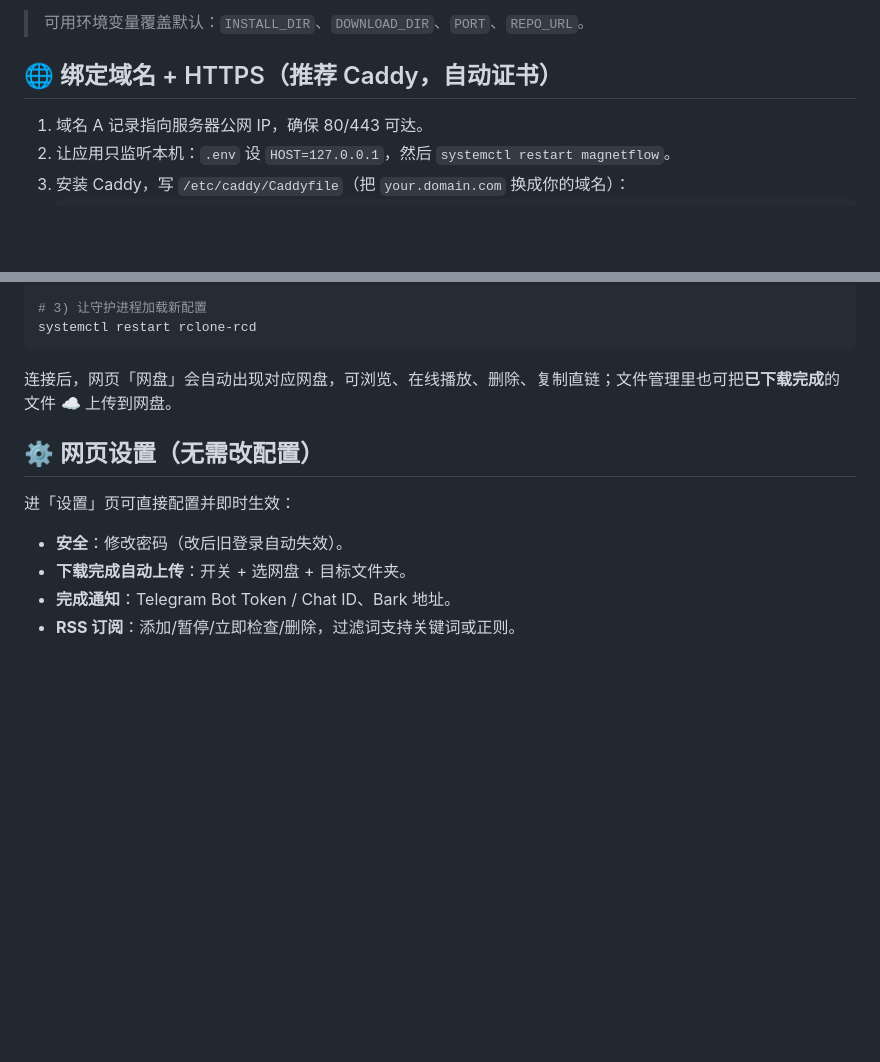
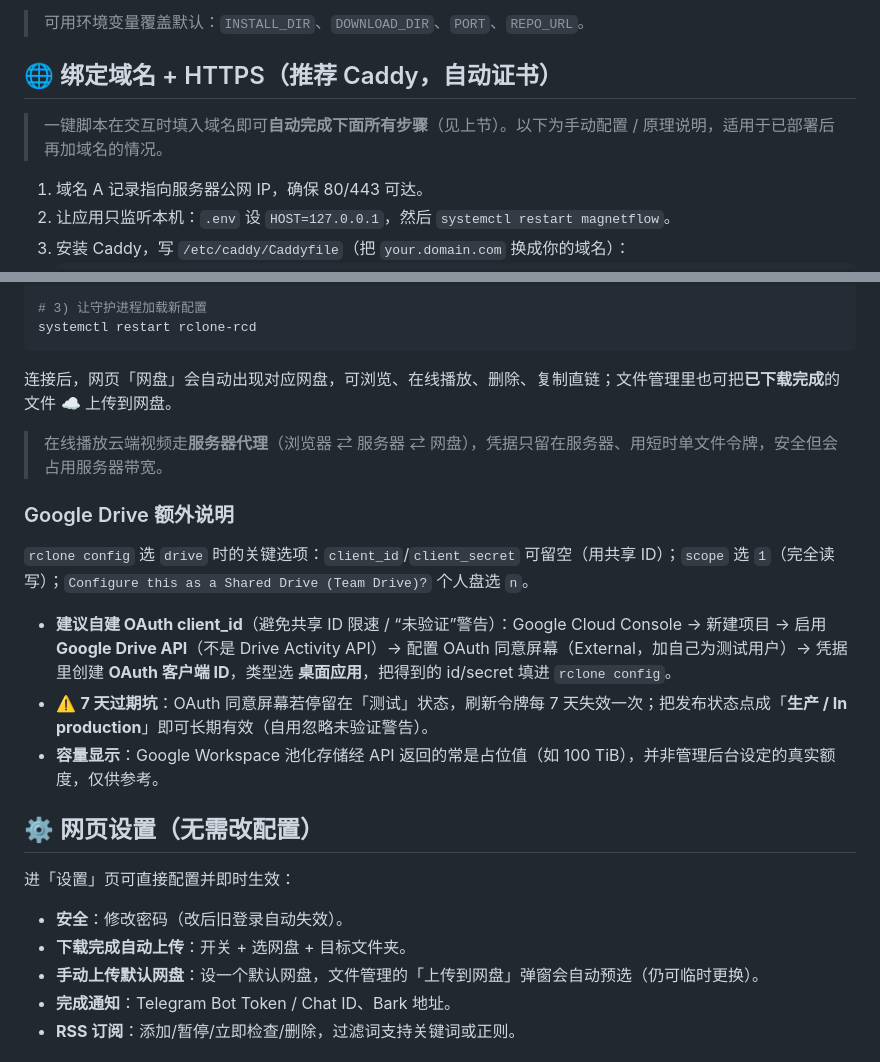
Before and after one commit to vzzoxo/magnet-flow, a Markdown page: README.md, 2 parts joined by grey strips. Rendered like a GitHub page; blank space fills up the shorter version.

Commit message:
docs: clarify cloud setup (Google Drive client_id/7-day/quota notes), default remote setting, domain auto-vs-manual

```diff
--- a/README.md
+++ b/README.md
@@ -75,6 +75,8 @@ DOMAIN=dl.example.com LE_EMAIL=you@example.com bash <(curl -sL https://raw.githu
 
 ## 🌐 绑定域名 + HTTPS（推荐 Caddy，自动证书）
 
+> 一键脚本在交互时填入域名即可**自动完成下面所有步骤**（见上节）。以下为手动配置 / 原理说明，适用于已部署后再加域名的情况。
+
 1. 域名 A 记录指向服务器公网 IP，确保 80/443 可达。
 2. 让应用只监听本机：`.env` 设 `HOST=127.0.0.1`，然后 `systemctl restart magnetflow`。
 3. 安装 Caddy，写 `/etc/caddy/Caddyfile`（把 `your.domain.com` 换成你的域名）：
@@ -111,11 +113,22 @@ systemctl restart rclone-rcd
 
 连接后，网页「网盘」会自动出现对应网盘，可浏览、在线播放、删除、复制直链；文件管理里也可把**已下载完成**的文件 ☁️ 上传到网盘。
 
+> 在线播放云端视频走**服务器代理**（浏览器 ⇄ 服务器 ⇄ 网盘），凭据只留在服务器、用短时单文件令牌，安全但会占用服务器带宽。
+
+### Google Drive 额外说明
+
+`rclone config` 选 `drive` 时的关键选项：`client_id`/`client_secret` 可留空（用共享 ID）；`scope` 选 `1`（完全读写）；`Configure this as a Shared Drive (Team Drive)?` 个人盘选 `n`。
+
+- **建议自建 OAuth client_id**（避免共享 ID 限速 / “未验证”警告）：Google Cloud Console → 新建项目 → 启用 **Google Drive API**（不是 Drive Activity API）→ 配置 OAuth 同意屏幕（External，加自己为测试用户）→ 凭据里创建 **OAuth 客户端 ID**，类型选 **桌面应用**，把得到的 id/secret 填进 `rclone config`。
+- ⚠️ **7 天过期坑**：OAuth 同意屏幕若停留在「测试」状态，刷新令牌每 7 天失效一次；把发布状态点成「**生产 / In production**」即可长期有效（自用忽略未验证警告）。
+- **容量显示**：Google Workspace 池化存储经 API 返回的常是占位值（如 100 TiB），并非管理后台设定的真实额度，仅供参考。
+
 ## ⚙️ 网页设置（无需改配置）
 
 进「设置」页可直接配置并即时生效：
 - **安全**：修改密码（改后旧登录自动失效）。
 - **下载完成自动上传**：开关 + 选网盘 + 目标文件夹。
+- **手动上传默认网盘**：设一个默认网盘，文件管理的「上传到网盘」弹窗会自动预选（仍可临时更换）。
 - **完成通知**：Telegram Bot Token / Chat ID、Bark 地址。
 - **RSS 订阅**：添加/暂停/立即检查/删除，过滤词支持关键词或正则。
 
```
